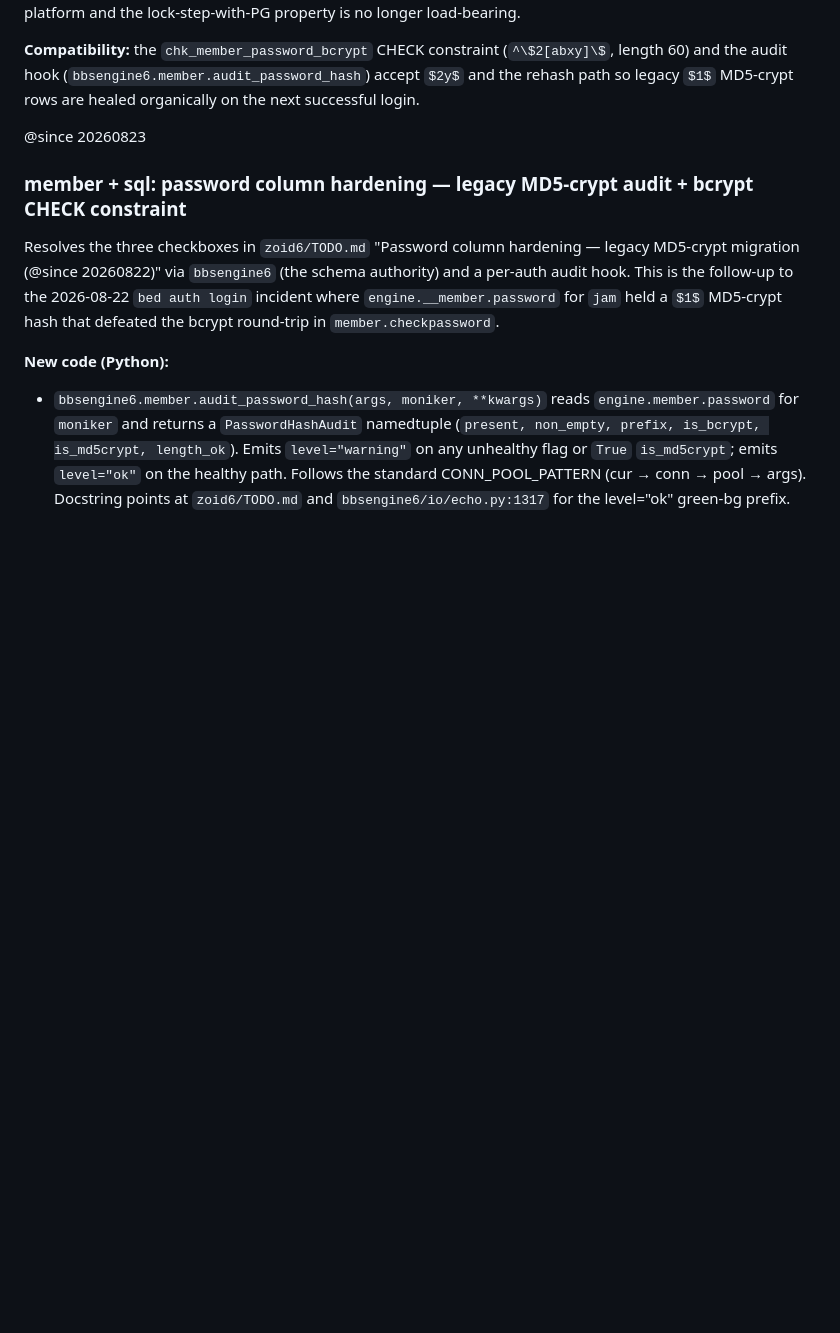
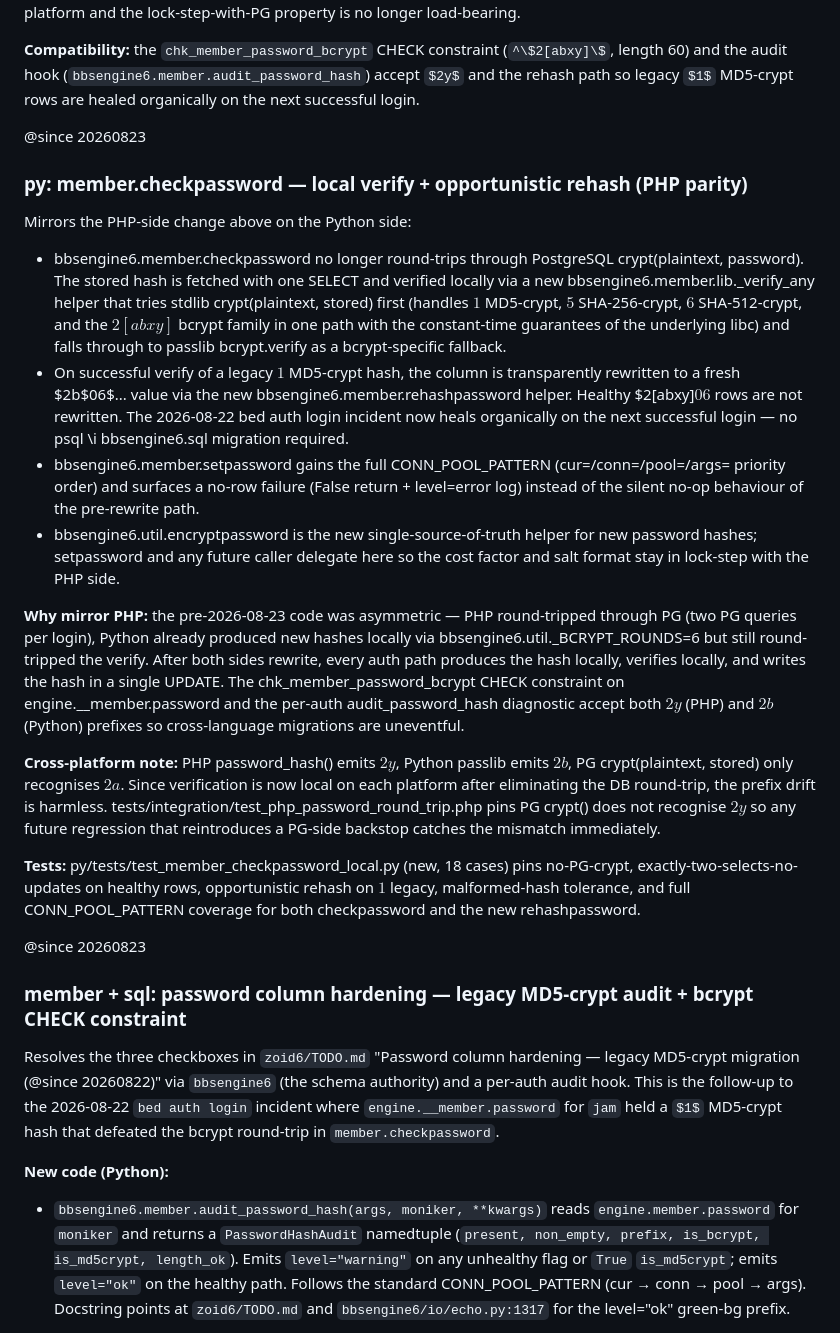
Before and after one commit to jonez734/bbsengine6, a Markdown page: CHANGELOG.md, the part around the change. GitHub-like rendering; blank space fills up the shorter version.

Commit message:
docs(bbsengine6): CHANGELOG — py: member.checkpassword local verify + rehash
Adds the Python-side entry to mirror the PHP-side entry landed in
fa4bc02. Covers the 2026-08-23 member.lib rewrite:

  - checkpassword: no PG round-trip; local verify via _verify_any
    (stdlib crypt + passlib bcrypt fallback).
  - rehashpassword: new standalone helper; opportunistically
    rewrites legacy \044 1\044 MD5-crypt rows on successful verify.
  - setpassword: full CONN_POOL_PATTERN + no-row failure surface.
  - util.encryptpassword: single source of truth for new hashes.

Cross-references the PHP-side entry above so a reader walking the
release notes sees the full PHP/Python parity story in two adjacent
sections.

@since 20260823

```diff
--- a/CHANGELOG.md
+++ b/CHANGELOG.md
@@ -65,6 +65,63 @@ constraint (`^\$2[abxy]\$`, length 60) and the audit hook
 (`bbsengine6.member.audit_password_hash`) accept `$2y$` and the
 rehash path so legacy `$1$` MD5-crypt rows are healed organically
 on the next successful login.
+
+@since 20260823
+
+### py: member.checkpassword — local verify + opportunistic rehash (PHP parity)
+
+Mirrors the PHP-side change above on the Python side:
+
+* bbsengine6.member.checkpassword no longer round-trips through
+  PostgreSQL crypt(plaintext, password). The stored hash is
+  fetched with one SELECT and verified locally via a new
+  bbsengine6.member.lib._verify_any helper that tries stdlib
+  crypt(plaintext, stored) first (handles $1$ MD5-crypt,
+  $5$ SHA-256-crypt, $6$ SHA-512-crypt, and the
+  $2[abxy]$ bcrypt family in one path with the constant-time
+  guarantees of the underlying libc) and falls through to passlib
+  bcrypt.verify as a bcrypt-specific fallback.
+* On successful verify of a legacy $1$ MD5-crypt hash, the
+  column is transparently rewritten to a fresh $2b$06$...
+  value via the new bbsengine6.member.rehashpassword helper.
+  Healthy $2[abxy]$06$ rows are not rewritten. The 2026-08-22
+  bed auth login incident now heals organically on the next
+  successful login — no psql \i bbsengine6.sql migration
+  required.
+* bbsengine6.member.setpassword gains the full
+  CONN_POOL_PATTERN (cur=/conn=/pool=/args= priority order) and
+  surfaces a no-row failure (False return + level=error log)
+  instead of the silent no-op behaviour of the pre-rewrite path.
+* bbsengine6.util.encryptpassword is the new single-source-of-truth
+  helper for new password hashes; setpassword and any future
+  caller delegate here so the cost factor and salt format stay in
+  lock-step with the PHP side.
+
+**Why mirror PHP:** the pre-2026-08-23 code was asymmetric — PHP
+round-tripped through PG (two PG queries per login), Python already
+produced new hashes locally via bbsengine6.util._BCRYPT_ROUNDS=6
+but still round-tripped the verify. After both sides rewrite, every
+auth path produces the hash locally, verifies locally, and writes the
+hash in a single UPDATE. The chk_member_password_bcrypt CHECK
+constraint on engine.__member.password and the per-auth
+audit_password_hash diagnostic accept both $2y$ (PHP) and
+$2b$ (Python) prefixes so cross-language migrations are
+uneventful.
+
+**Cross-platform note:** PHP password_hash() emits $2y$,
+Python passlib emits $2b$, PG crypt(plaintext, stored) only
+recognises $2a$. Since verification is now local on each
+platform after eliminating the DB round-trip, the prefix drift is
+harmless. tests/integration/test_php_password_round_trip.php
+pins PG crypt() does not recognise $2y$ so any future
+regression that reintroduces a PG-side backstop catches the mismatch
+immediately.
+
+**Tests:** py/tests/test_member_checkpassword_local.py (new, 18
+cases) pins no-PG-crypt, exactly-two-selects-no-updates on healthy
+rows, opportunistic rehash on $1$ legacy, malformed-hash
+tolerance, and full CONN_POOL_PATTERN coverage for both
+checkpassword and the new rehashpassword.
 
 @since 20260823
 
```
